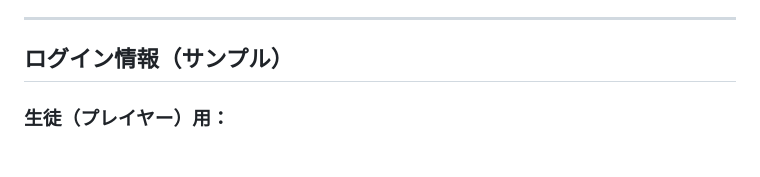
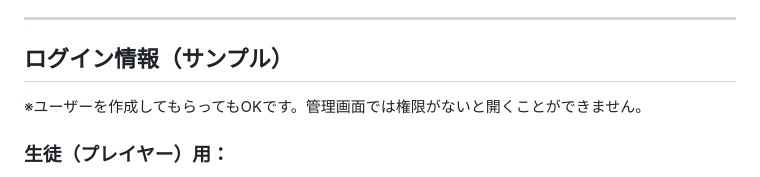
Before and after one commit to taipiwiq/aaaaa, a Markdown page: README.md, the part around the change. Rendered like a GitHub page.

```diff
--- a/README.md
+++ b/README.md
@@ -17,6 +17,8 @@ Flask + PostgreSQL + Bootstrap で構築しており、ユーザー認証、ロ
 ---
 
 ## ログイン情報（サンプル）
+
+※ユーザーを作成してもらってもOKです。管理画面では権限がないと開くことができません。
 
 ### 生徒（プレイヤー）用：
 - ユーザー名：`0000`
```
